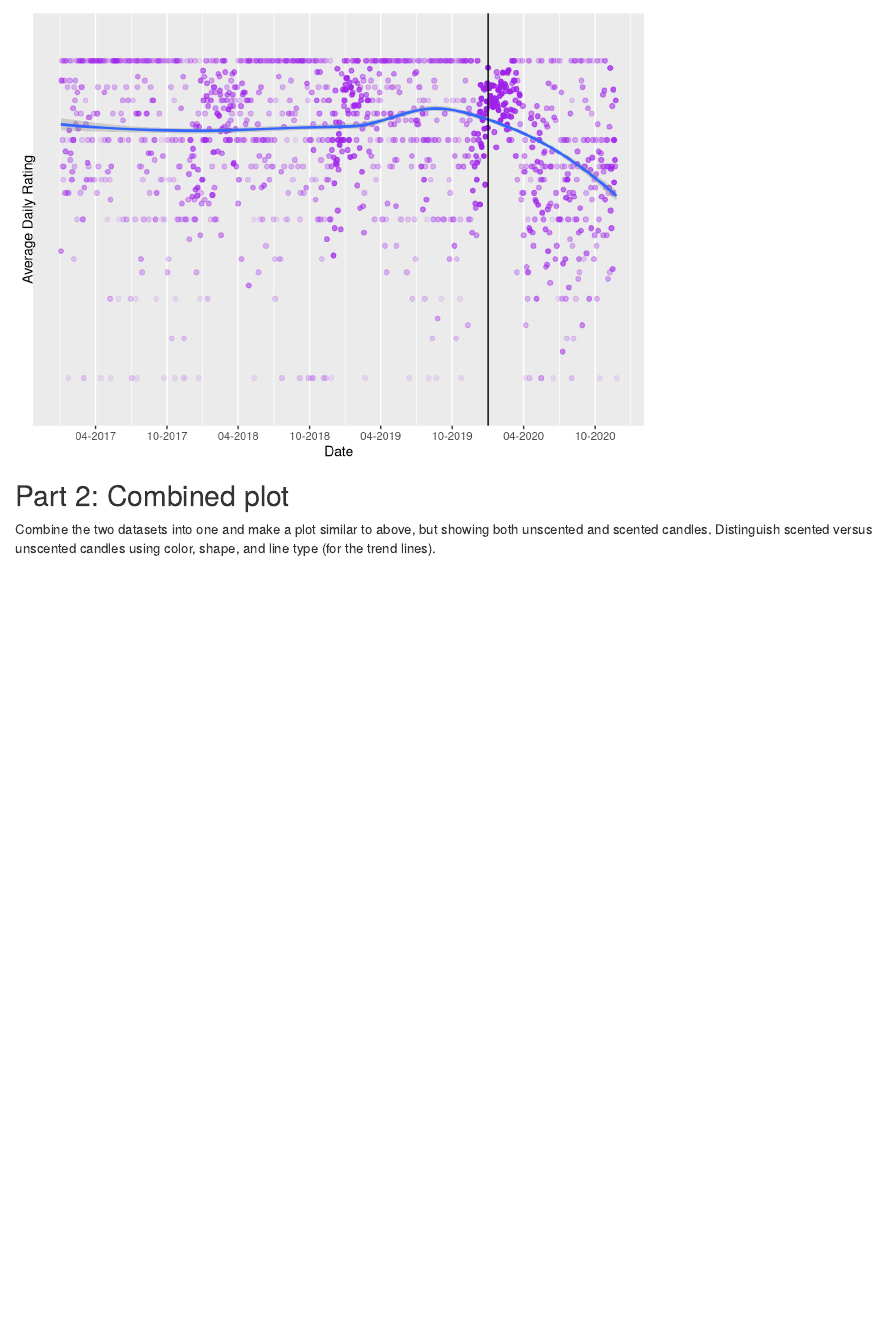
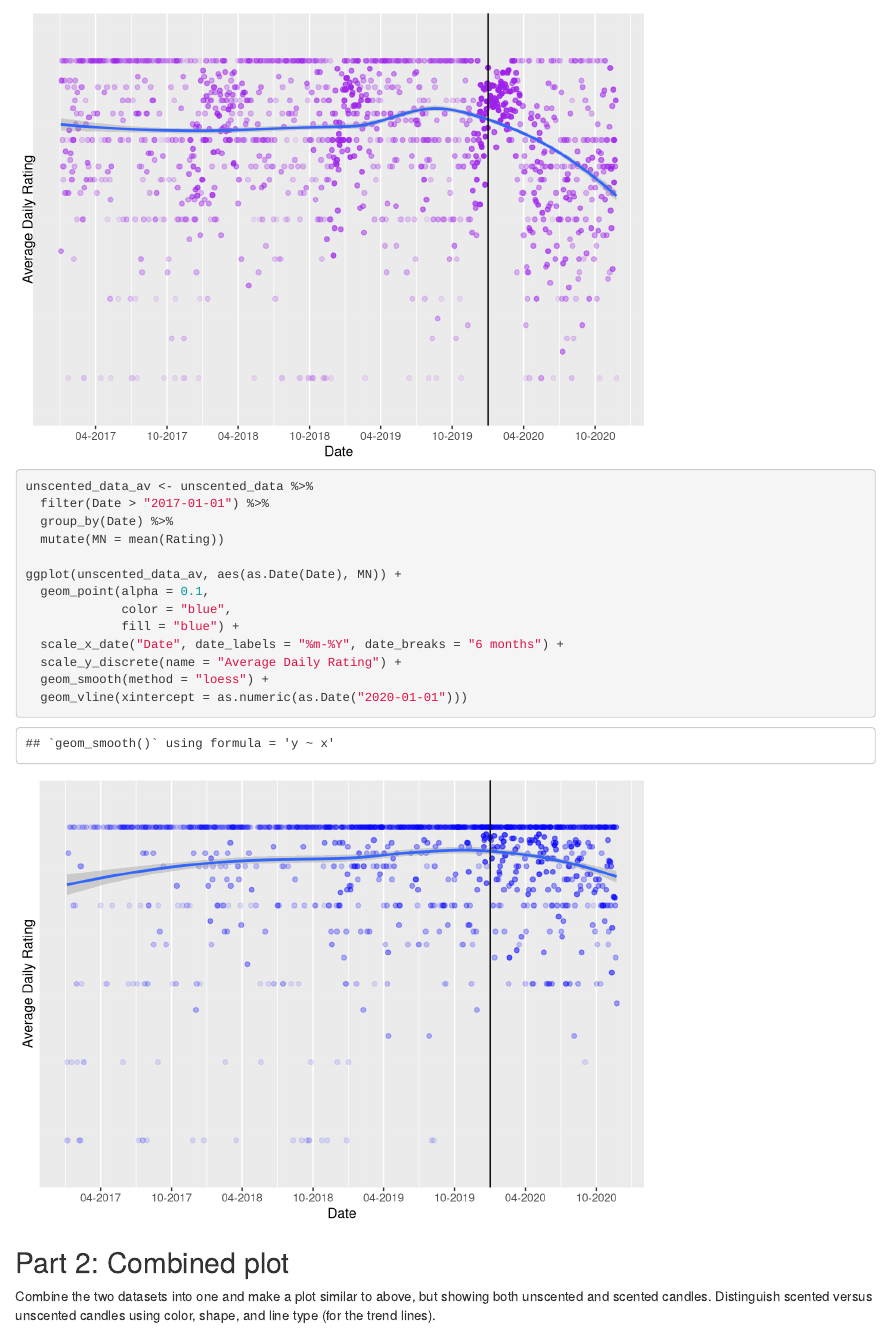
Before and after one commit to ncaliskan/progdata-class, an R Markdown document (hw_05/hw05.Rmd): the page in a window 1100 px wide, from 1280 px down. Rendered offline with R 4.5, knitr and Pandoc, with nearby package versions.

Commit message:
creating the unscented graph

````diff
--- a/hw_05/hw05.Rmd
+++ b/hw_05/hw05.Rmd
@@ -81,6 +81,24 @@ ggplot(scented_data_av, aes(as.Date(Date), MN)) +
 ```
 
 
+```{r}
+unscented_data_av <- unscented_data %>%
+  filter(Date > "2017-01-01") %>%
+  group_by(Date) %>%
+  mutate(MN = mean(Rating))
+
+ggplot(unscented_data_av, aes(as.Date(Date), MN)) +
+  geom_point(alpha = 0.1,
+             color = "blue",
+             fill = "blue") +
+  scale_x_date("Date", date_labels = "%m-%Y", date_breaks = "6 months") +
+  scale_y_discrete(name = "Average Daily Rating") +
+  geom_smooth(method = "loess") +
+  geom_vline(xintercept = as.numeric(as.Date("2020-01-01")))
+
+```
+
+
 ## Part 2: Combined plot
 
 Combine the two datasets into one and make a plot similar to above, but showing both unscented and scented candles.
````
